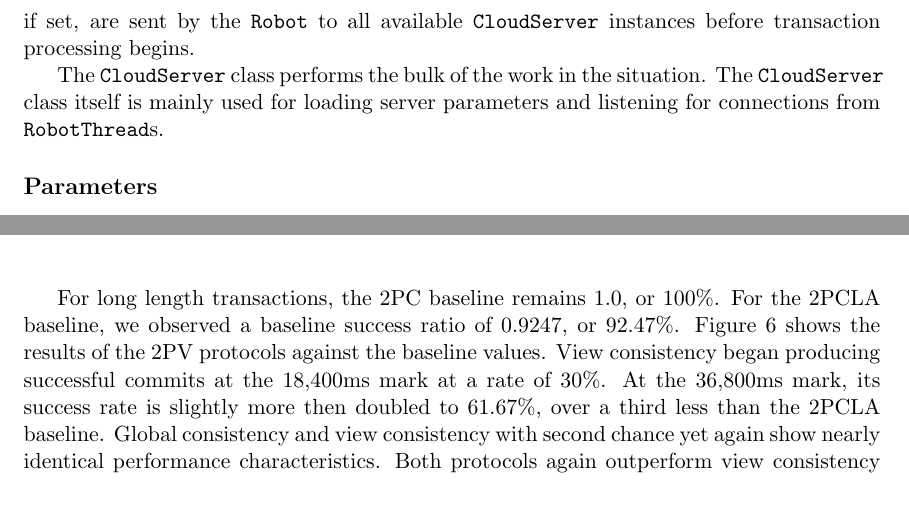
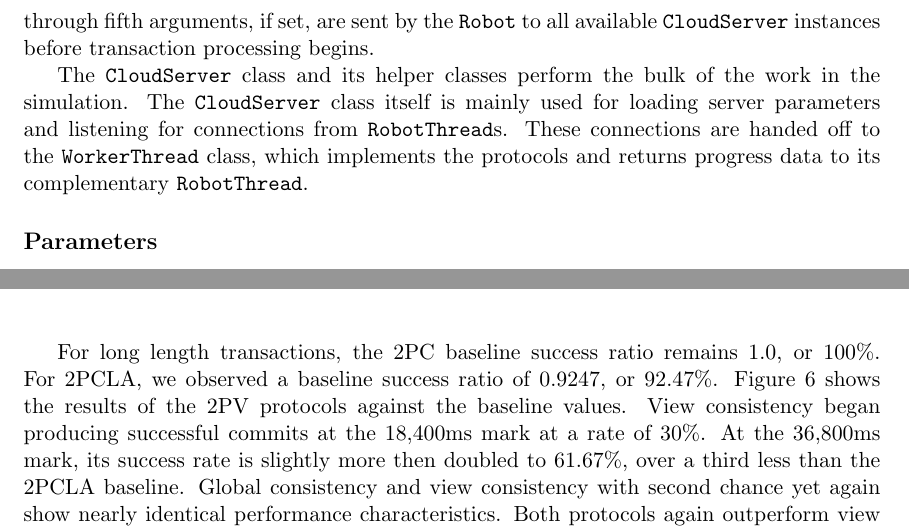
Before and after one commit to tuckertrainor/CloudDataSim, a LaTeX document (Documentation/epdcct.tex): two parts of pages 4 and 8 of 11, joined at a grey line, cut so that both start at the same text, the shorter picture padded with empty space. Compiled offline with pdfLaTeX.

Commit message:
adding content

```diff
--- a/Documentation/epdcct.tex
+++ b/Documentation/epdcct.tex
@@ -42,9 +48,9 @@ In designing the simulation, we had two major requirements: communication over a
 
 The \texttt{Robot} class is the main driver of the program. It accepts the bulk of the test parameters and generates transactions to be handled by the \texttt{CloudServer}s. The \texttt{Robot} reads from a parameters file and generates random transactions of a varying number of database READ or WRITE operations. Each transaction is passed to a spawned thread of the \texttt{RobotThread} class. The \texttt{RobotThread} initiates a socket connection with the \texttt{CloudServer} that is designated as the transaction manager (TM). Communications between clients and servers are in the form of the \texttt{Message} class, a simple serializable class containing a single String variable. As acknowledgements of transaction processing are returned from the TM, the \texttt{RobotThread} adds data to a \texttt{TransactionLog}, which is a list of \texttt{TransactionData} items. As \texttt{RobotThread}s are completed, new \texttt{RobotThread}s are spawned, maintaining a maximum number of concurrent threads as specified in the parameters file. Once all transactions are complete, the \texttt{TransactionLog} is finalized and written to disk and the \texttt{Robot} exits.
 
-The \texttt{Robot} requires command line input in order for the simulation. At minimum it requires its first argument as the number of the \texttt{CloudServer} that will be designated as the TM. Additional arguments can be added to override parameters set in the parameters file, which is useful if running shell scripts for multiple runs of simulations. The second argument is reserved for setting a seed value for the \texttt{Robot}'s random number generator. The third and fourth arguments are reserved for setting the minimum and maximum number of operations in a transaction, while the fifth argument is reserved for setting the policy verification protocol (e.g., 2PC, view consistency, etc.). The third through fifth arguments, if set, are sent by the \texttt{Robot} to all available \texttt{CloudServer} instances before transaction processing begins.
+The \texttt{Robot} requires command line input for the simulation to begin. At minimum it requires its first argument as the identifying number of the \texttt{CloudServer} that will be designated as the TM. Additional arguments can be added to override parameters set in the parameters file, which is useful if running shell scripts for multiple runs of simulations. The second argument is reserved for setting a seed value for the \texttt{Robot}'s random number generator. The third and fourth arguments are reserved for setting the minimum and maximum number of operations in a transaction, while the fifth argument is reserved for setting the policy verification protocol (e.g., 2PC, view consistency, etc.). The third through fifth arguments, if set, are sent by the \texttt{Robot} to all available \texttt{CloudServer} instances before transaction processing begins.
 
-The \texttt{CloudServer} class performs the bulk of the work in the situation. The \texttt{CloudServer} class itself is mainly used for loading server parameters and listening for connections from \texttt{RobotThread}s.
+The \texttt{CloudServer} class and its helper classes perform the bulk of the work in the simulation. The \texttt{CloudServer} class itself is mainly used for loading server parameters and listening for connections from \texttt{RobotThread}s. These connections are handed off to the \texttt{WorkerThread} class, which implements the protocols and returns progress data to its complementary \texttt{RobotThread}.
 
 \subsection{Parameters}
 The parameters used in the simulation are stored in a text file named \texttt{parameters.txt} which is read by all three major classes. The following are the variables that are set from the parameters file. Certain variables can be set by the \texttt{Robot} through command line input and override the values set by the parameters file; these variables are noted below.
@@ -130,7 +136,7 @@ For medium length transactions, the 2PC baseline remains 1.0, or 100\%. For the
 \end{center}
 \end{figure}
 
-For long length transactions, the 2PC baseline remains 1.0, or 100\%. For the 2PCLA baseline, we observed a baseline success ratio of 0.9247, or 92.47\%. Figure \ref{LongC} shows the results of the 2PV protocols against the baseline values. View consistency began producing successful commits at the 18,400ms mark at a rate of 30\%. At the 36,800ms mark, its success rate is slightly more then doubled to 61.67\%, over a third less than the 2PCLA baseline. Global consistency and view consistency with second chance yet again show nearly identical performance characteristics. Both protocols again outperform view consistency in terms of commit success ratios, beginning at the 1,150ms mark with 78.13\% and 75.07\% success rates, respectively, and improving to 86.53\% and 86.37\% success by the 36,800ms mark, slightly more then 6\% below the 2PCLA baseline of 92.47\%.
+For long length transactions, the 2PC baseline success ratio remains 1.0, or 100\%. For 2PCLA, we observed a baseline success ratio of 0.9247, or 92.47\%. Figure \ref{LongC} shows the results of the 2PV protocols against the baseline values. View consistency began producing successful commits at the 18,400ms mark at a rate of 30\%. At the 36,800ms mark, its success rate is slightly more then doubled to 61.67\%, over a third less than the 2PCLA baseline. Global consistency and view consistency with second chance yet again show nearly identical performance characteristics. Both protocols again outperform view consistency in terms of commit success ratios, beginning at the 1,150ms mark with 78.13\% and 75.07\% success rates, respectively, and improving to 86.53\% and 86.37\% success by the 36,800ms mark, slightly more then 6\% below the 2PCLA baseline of 92.47\%.
 \subsubsection{Transaction Throughput}
 We represent transaction throughput as the number of commits in a simulation run divided by the time in milliseconds of the duration of that simulation run. We performed simulations of all protocols for short transactions (see fig. \ref{ShortT}), medium transactions (see fig. \ref{MediumT}), and long transactions (see fig. \ref{LongT}). We began with a policy update frequency of 1,150ms and doubled the amount for each subsequent set of runs up to 36,800ms.
 %Throughput
```
Also changed, not shown: Documentation/epdcct.pdf, Documentation/epdcct.tex (8 more changed lines).
